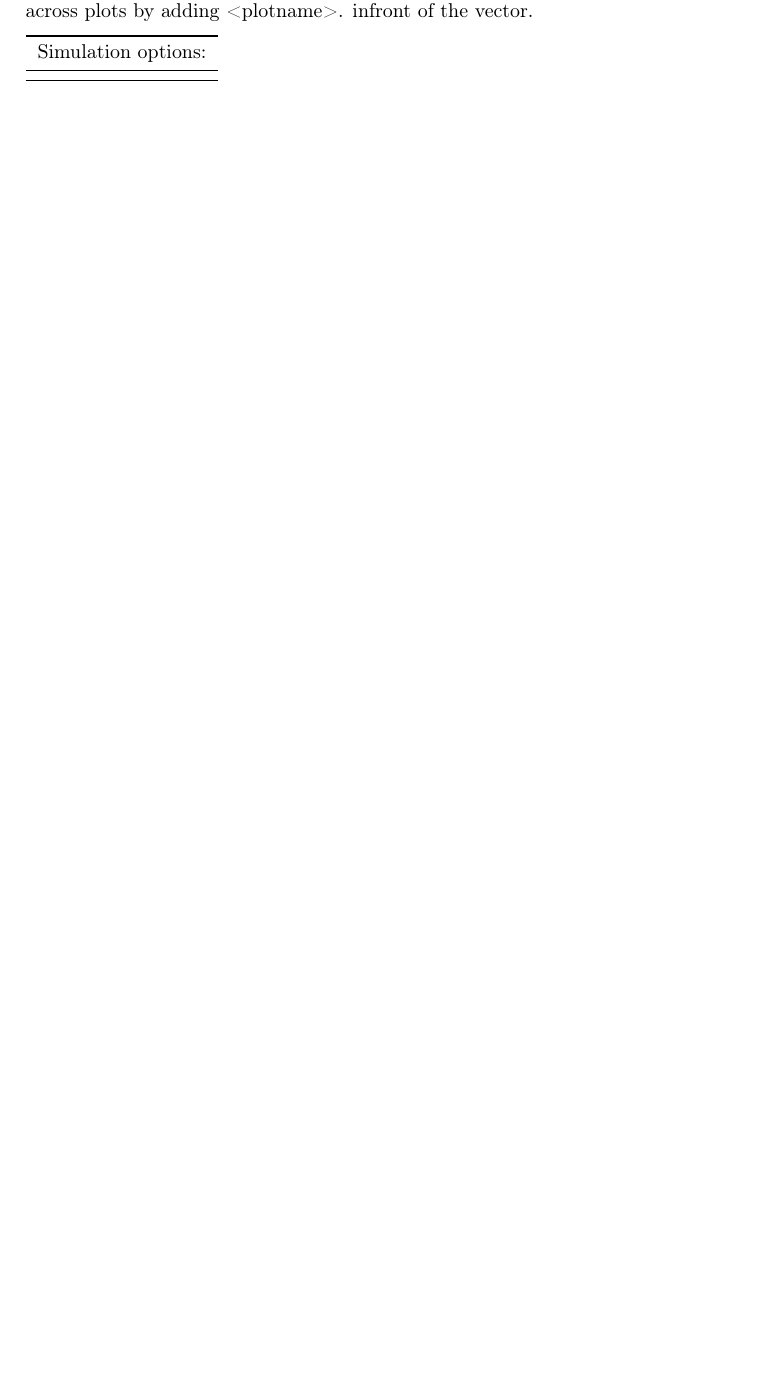
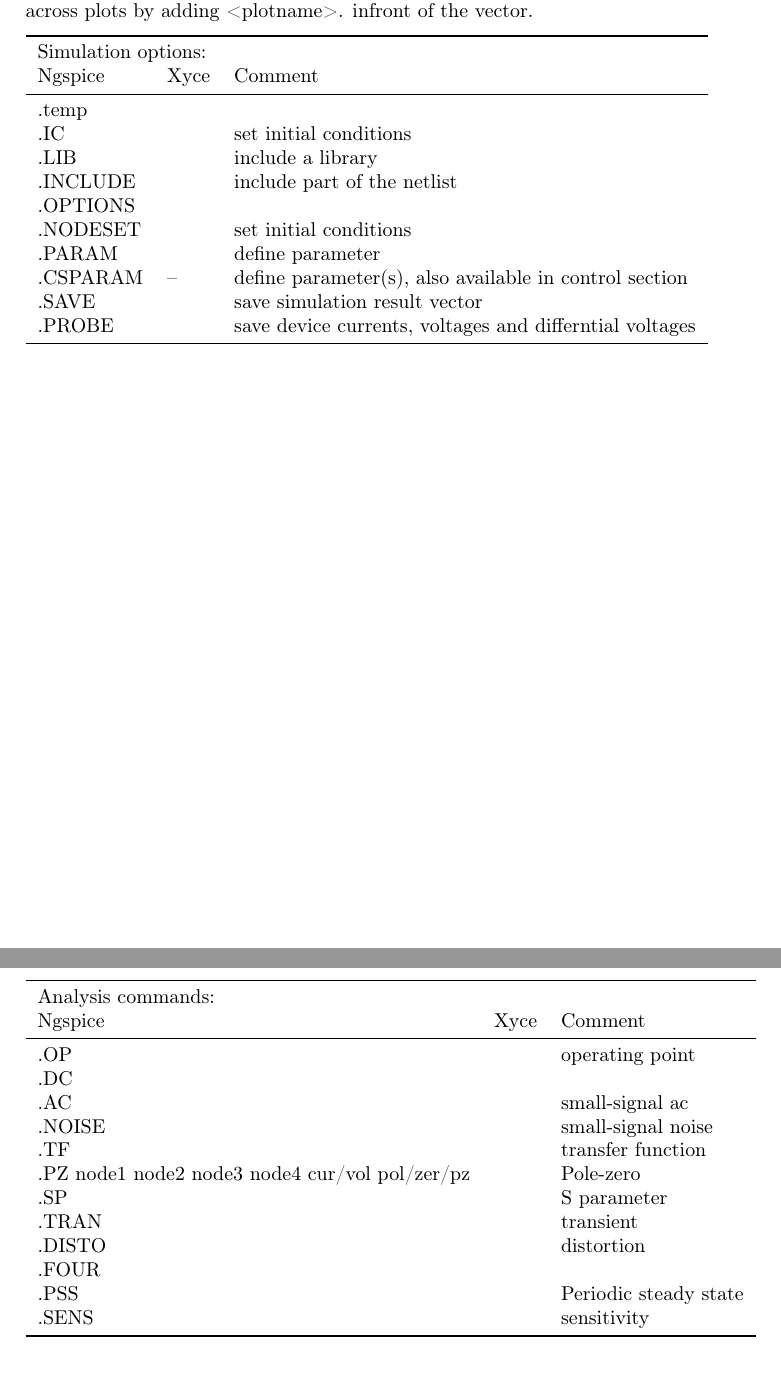
Before and after one commit to iic-jku/osic-multitool, a LaTeX document (simulation-cheatsheet/simulation_cheatsheet.tex): part of page 2 of 7 before the commit and two parts of pages 2 and 3 of 7 after it, the two joined at a grey line, cut so that both start at the same text, the shorter picture padded with empty space. Compiled offline with pdfLaTeX.

Commit message:
simulation-cheatsheet/simulation_cheatsheet.tex: options, analysis and general commands of ngspice, wip

```diff
--- a/simulation-cheatsheet/simulation_cheatsheet.tex
+++ b/simulation-cheatsheet/simulation_cheatsheet.tex
@@ -50,21 +50,43 @@
 	Simulation based on the typical SPICE commands, which are preceded by a dot, is known in Ngspice as batch mode. In addition to this basic mode of operation, Ngspice does also offer a so called interactive mode with control file or control section, which allows to either process the results from batch mode, or use all the known simulation commands, measurement statements for scripting. Note that commands in the interactive mode are not preceded by a dot!
 	Lastly, it should be noted, that Ngspice creates a so called \emph{plot} for every simulation run, e.\,g. \emph{op1, ac1, tran2}. These contain all the respective vectors. In case of a small-signal noise analysis, two plots are generated, the second \emph{plot} contains the integrated results. The inital plot is called \emph{const}. Vectors may be accessed across plots by adding <plotname>. infront of the vector.
 
-	\begin{tabular}{p{0.3\textwidth}p{0.7\textwidth}}
+	\begin{tabular}{lll}%{p{0.3\textwidth}p{0.7\textwidth}}
 		\toprule
-		\multicolumn{2}{l}{Simulation options:}\\
+		\multicolumn{3}{l}{Simulation options:}\\
+		Ngspice & Xyce & Comment\\
 		\midrule
-
+		.temp &&\\
+		.IC &&set initial conditions\\
+		.LIB &&include a library\\
+		.INCLUDE&& include part of the netlist\\
+		.OPTIONS&&\\
+		.NODESET&&set initial conditions\\
+		.PARAM&&define parameter\\
+		.CSPARAM&--& define parameter(s), also available in control section\\
+		.SAVE&&save simulation result vector\\
+		.PROBE&&save device currents, voltages and differntial voltages\\
 		\bottomrule
 	\end{tabular}
 
 	\newpage
 
-	\begin{tabular}{p{0.3\textwidth}p{0.7\textwidth}}
+	\begin{tabular}{lll}%{p{0.3\textwidth}p{0.7\textwidth}}
 		\toprule
-		\multicolumn{2}{l}{Simulation commands:}\\
+		\multicolumn{3}{l}{Analysis commands:}\\
+		Ngspice & Xyce & Comment\\
 		\midrule
-
+		.OP&&operating point\\
+		.DC&&\\
+		.AC&&small-signal ac\\
+		.NOISE&&small-signal noise\\
+		.TF&&transfer function\\
+		.PZ node1 node2 node3 node4 cur/vol pol/zer/pz &&Pole-zero\\
+		.SP&&S parameter\\
+		.TRAN&&transient\\
+		.DISTO&&distortion\\
+		.FOUR&&\\
+		.PSS&&Periodic steady state \\
+		.SENS&&sensitivity\\
 		\bottomrule
 	\end{tabular}
 
```
Also changed, not shown: simulation-cheatsheet/simulation_cheatsheet.pdf.
